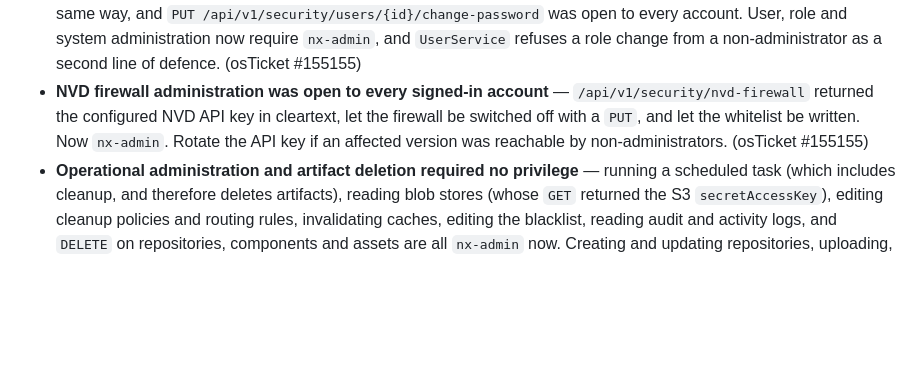
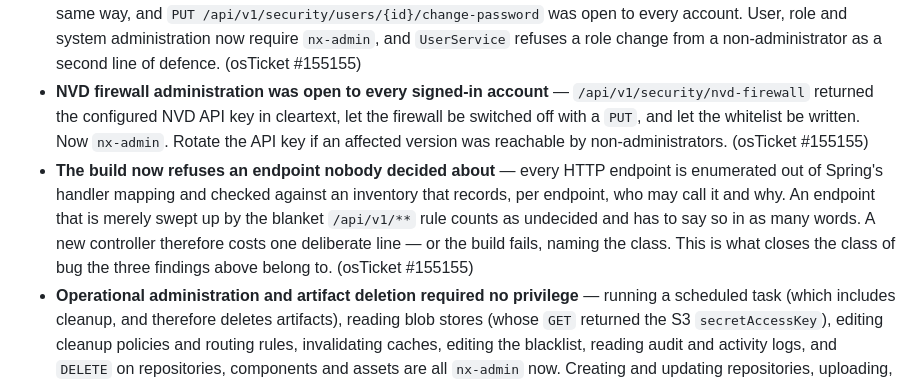
Before and after one commit to bsnsoft/megarepo, a Markdown page: CHANGELOG.md, the part around the change. GitHub-like rendering; blank space fills up the shorter version.

Commit message:
docs(changelog): record the endpoint authorization inventory test (osTicket #155155)

```diff
--- a/CHANGELOG.md
+++ b/CHANGELOG.md
@@ -83,6 +83,13 @@ endpoints and rotate accordingly.
   cleartext, let the firewall be switched off with a `PUT`, and let the whitelist
   be written. Now `nx-admin`. Rotate the API key if an affected version was
   reachable by non-administrators. (osTicket #155155)
+- **The build now refuses an endpoint nobody decided about** — every HTTP
+  endpoint is enumerated out of Spring's handler mapping and checked against an
+  inventory that records, per endpoint, who may call it and why. An endpoint that
+  is merely swept up by the blanket `/api/v1/**` rule counts as undecided and has
+  to say so in as many words. A new controller therefore costs one deliberate
+  line — or the build fails, naming the class. This is what closes the class of
+  bug the three findings above belong to. (osTicket #155155)
 - **Operational administration and artifact deletion required no privilege** —
   running a scheduled task (which includes cleanup, and therefore deletes
   artifacts), reading blob stores (whose `GET` returned the S3
```
